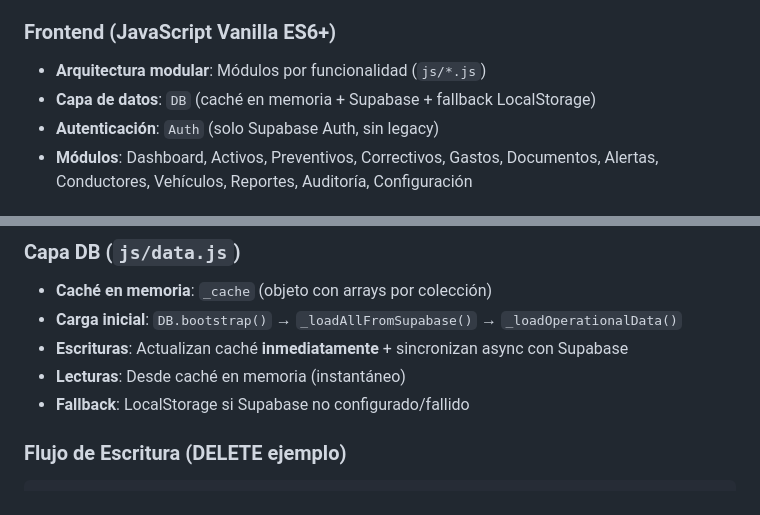
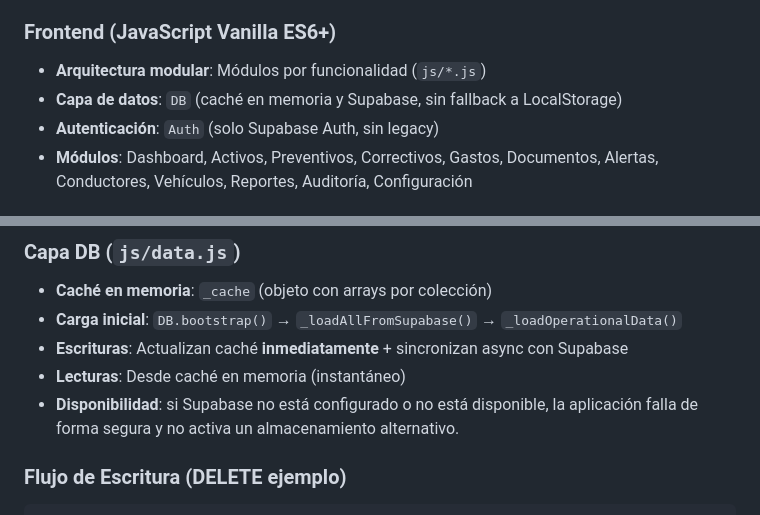
Before and after one commit to kzelayav/FLOTA-VEHICULAR2, a Markdown page: ARCHITECTURE.md, 2 parts joined by grey strips. Drawn GitHub-style.

Commit message:
docs: correct LocalStorage fallback references

````diff
--- a/ARCHITECTURE.md
+++ b/ARCHITECTURE.md
@@ -27,7 +27,7 @@ Aplicación interna de gestión de flota vehicular con arquitectura **Supabase-F
 
 ### Frontend (JavaScript Vanilla ES6+)
 - **Arquitectura modular**: Módulos por funcionalidad (`js/*.js`)
-- **Capa de datos**: `DB` (caché en memoria + Supabase + fallback LocalStorage)
+- **Capa de datos**: `DB` (caché en memoria y Supabase, sin fallback a LocalStorage)
 - **Autenticación**: `Auth` (solo Supabase Auth, sin legacy)
 - **Módulos**: Dashboard, Activos, Preventivos, Correctivos, Gastos, Documentos, Alertas, Conductores, Vehículos, Reportes, Auditoría, Configuración
 
@@ -217,7 +217,7 @@ Todas las tablas operativas tienen RLS habilitado y policies restrictivas:
 - **Carga inicial**: `DB.bootstrap()` → `_loadAllFromSupabase()` → `_loadOperationalData()`
 - **Escrituras**: Actualizan caché **inmediatamente** + sincronizan async con Supabase
 - **Lecturas**: Desde caché en memoria (instantáneo)
-- **Fallback**: LocalStorage si Supabase no configurado/fallido
+- **Disponibilidad**: si Supabase no está configurado o no está disponible, la aplicación falla de forma segura y no activa un almacenamiento alternativo.
 
 ### Flujo de Escritura (DELETE ejemplo)
 ```
````
